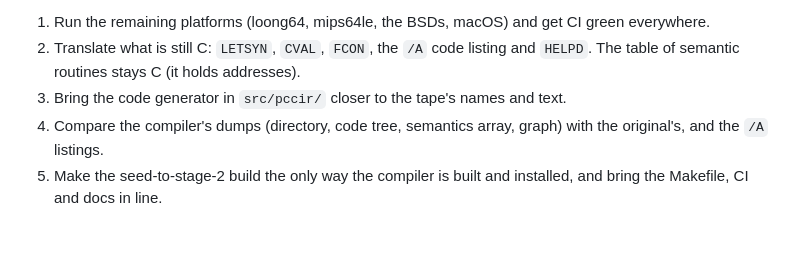
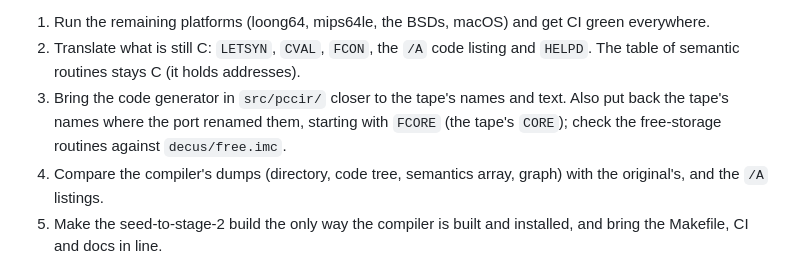
Before and after one commit to moebiusV/imp72, a Markdown page: README.md, the part around the change. Rendered like a GitHub page; blank space fills up the shorter version.

Commit message:
README: todo, restore the tape's names (FCORE is the tape's CORE)

```diff
--- a/README.md
+++ b/README.md
@@ -48,6 +48,9 @@ the tables and the driver program.
 2. Translate what is still C: `LETSYN`, `CVAL`, `FCON`, the `/A` code listing
    and `HELPD`. The table of semantic routines stays C (it holds addresses).
 3. Bring the code generator in `src/pccir/` closer to the tape's names and text.
+   Also put back the tape's names where the port renamed them, starting with
+   `FCORE` (the tape's `CORE`); check the free-storage routines against
+   `decus/free.imc`.
 4. Compare the compiler's dumps (directory, code tree, semantics array, graph)
    with the original's, and the `/A` listings.
 5. Make the seed-to-stage-2 build the only way the compiler is built and
```
